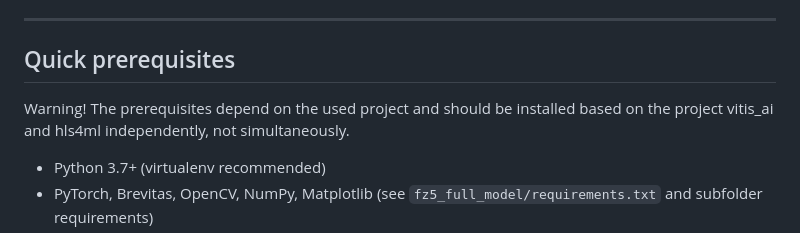
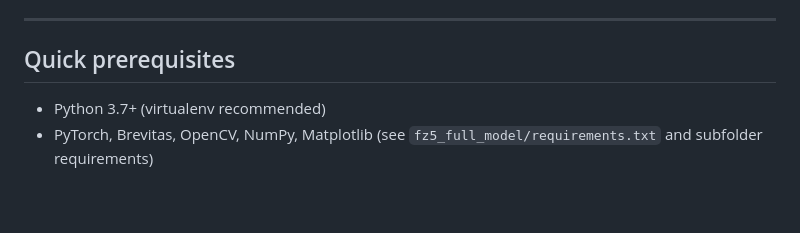
Before and after one commit to denisuskurka/UNET_ACCEL, a Markdown page: README.md, the part around the change. Drawn GitHub-style; blank space fills up the shorter version.

Commit message:
Revert "README update"
This reverts commit 3b52da905d8f478cf61220c6c7ebe96a04e64849.

```diff
--- a/README.md
+++ b/README.md
@@ -14,8 +14,6 @@ A concise repository for accelerating a U-Net segmentation model on FPGA platfor
 ---
 
 ## Quick prerequisites
-Warning! The prerequisites depend on the used project and should be installed based on the project vitis_ai and hls4ml independently, not simultaneously.
-
 - Python 3.7+ (virtualenv recommended)
 - PyTorch, Brevitas, OpenCV, NumPy, Matplotlib (see `fz5_full_model/requirements.txt` and subfolder requirements)
 - Vivado / Vitis / Vitis-AI toolchains for FPGA/DPU builds (where applicable)
```
